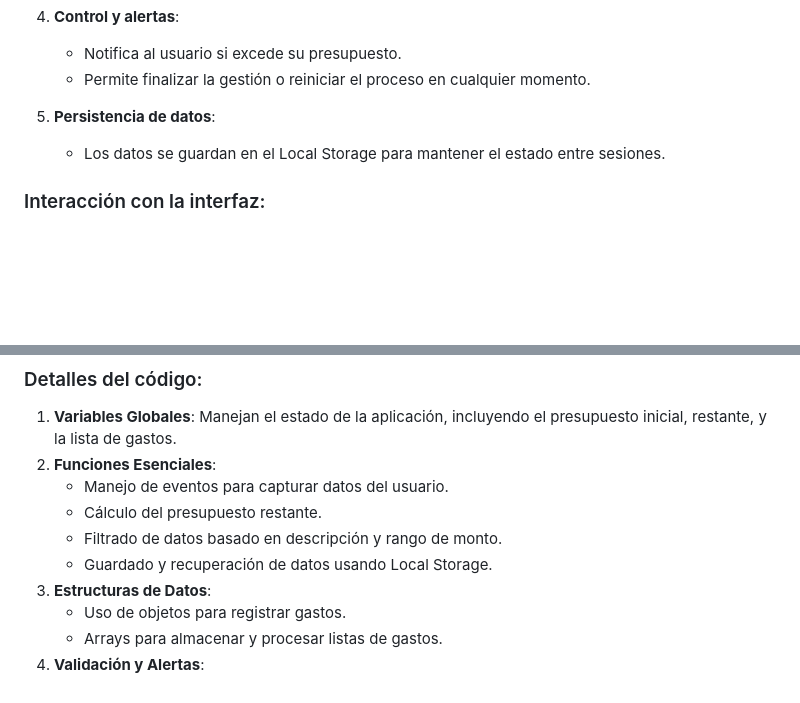
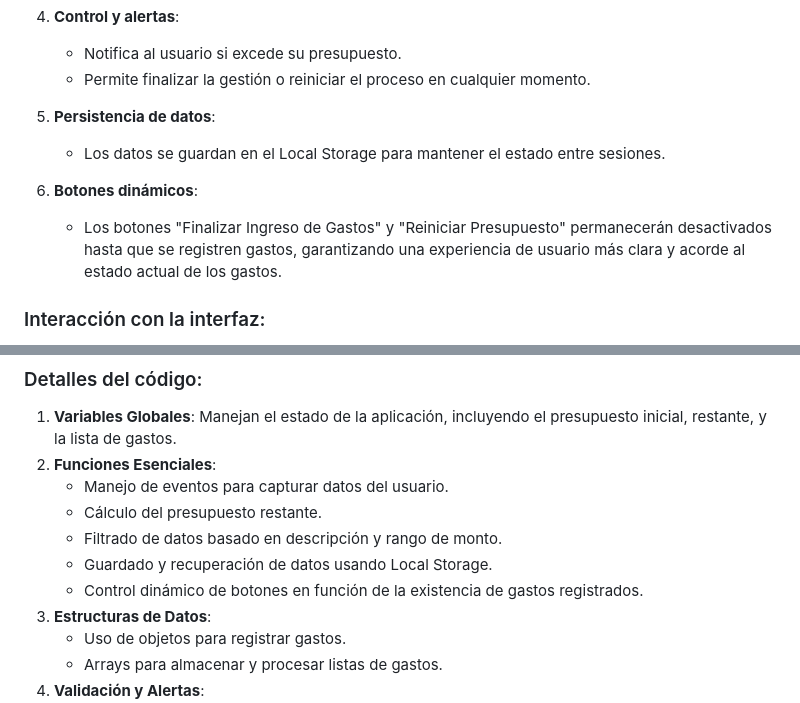
Before and after one commit to funkeducation/epadron.js, a Markdown page: readme.md, 2 parts joined by grey strips. GitHub-like rendering; blank space fills up the shorter version.

```diff
--- a/readme.md
+++ b/readme.md
@@ -24,6 +24,9 @@ _Este repositorio contiene el proyecto **Gestión de Presupuesto Personal**, des
 5. **Persistencia de datos**:
    - Los datos se guardan en el Local Storage para mantener el estado entre sesiones.
 
+6. **Botones dinámicos**:
+   - Los botones "Finalizar Ingreso de Gastos" y "Reiniciar Presupuesto" permanecerán desactivados hasta que se registren gastos, garantizando una experiencia de usuario más clara y acorde al estado actual de los gastos.
+
 ### Interacción con la interfaz:
 - Formulario para establecer el presupuesto inicial.
 - Formulario dinámico para ingresar gastos.
@@ -44,6 +47,7 @@ _Este repositorio contiene el proyecto **Gestión de Presupuesto Personal**, des
    - Cálculo del presupuesto restante.
    - Filtrado de datos basado en descripción y rango de monto.
    - Guardado y recuperación de datos usando Local Storage.
+   - Control dinámico de botones en función de la existencia de gastos registrados.
 3. **Estructuras de Datos**:
    - Uso de objetos para registrar gastos.
    - Arrays para almacenar y procesar listas de gastos.
```
